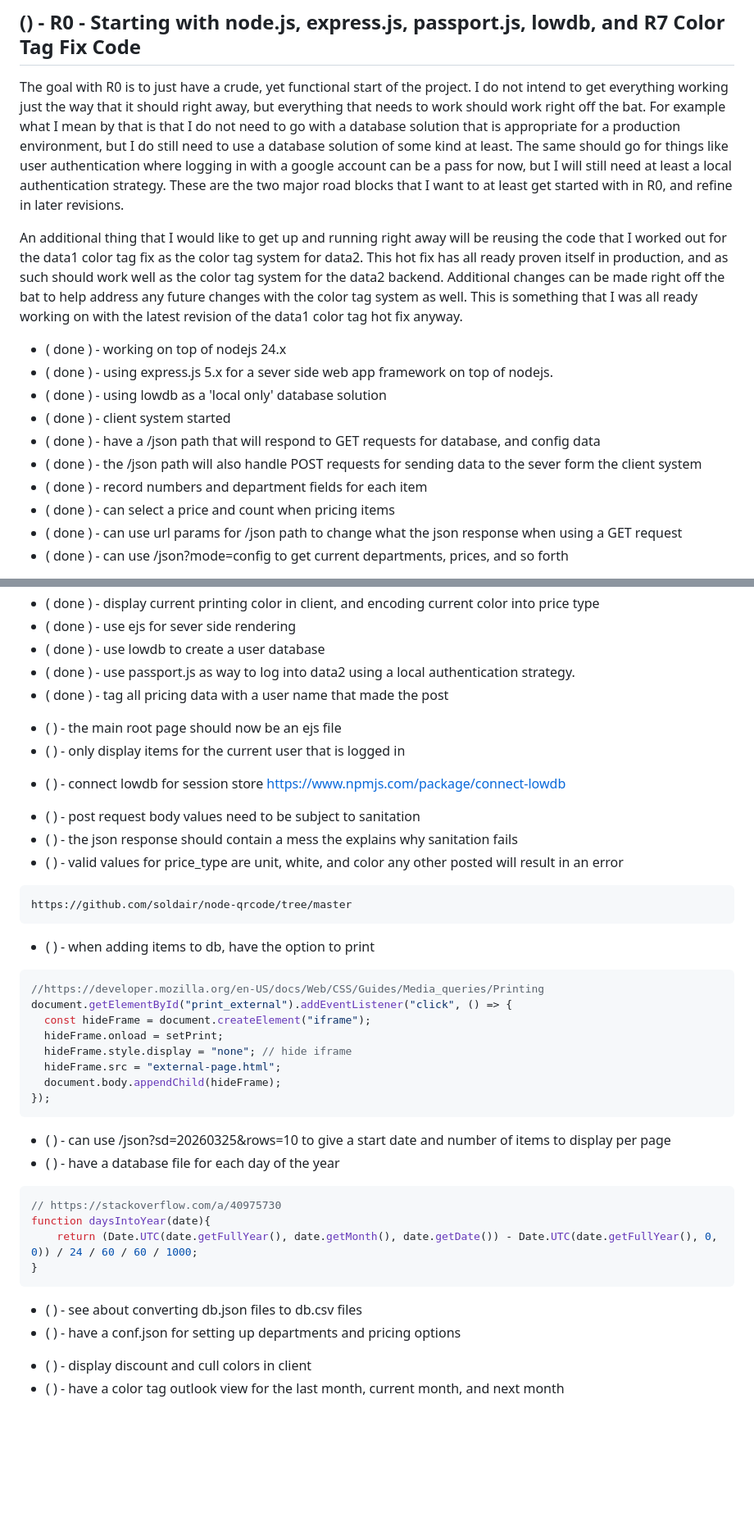
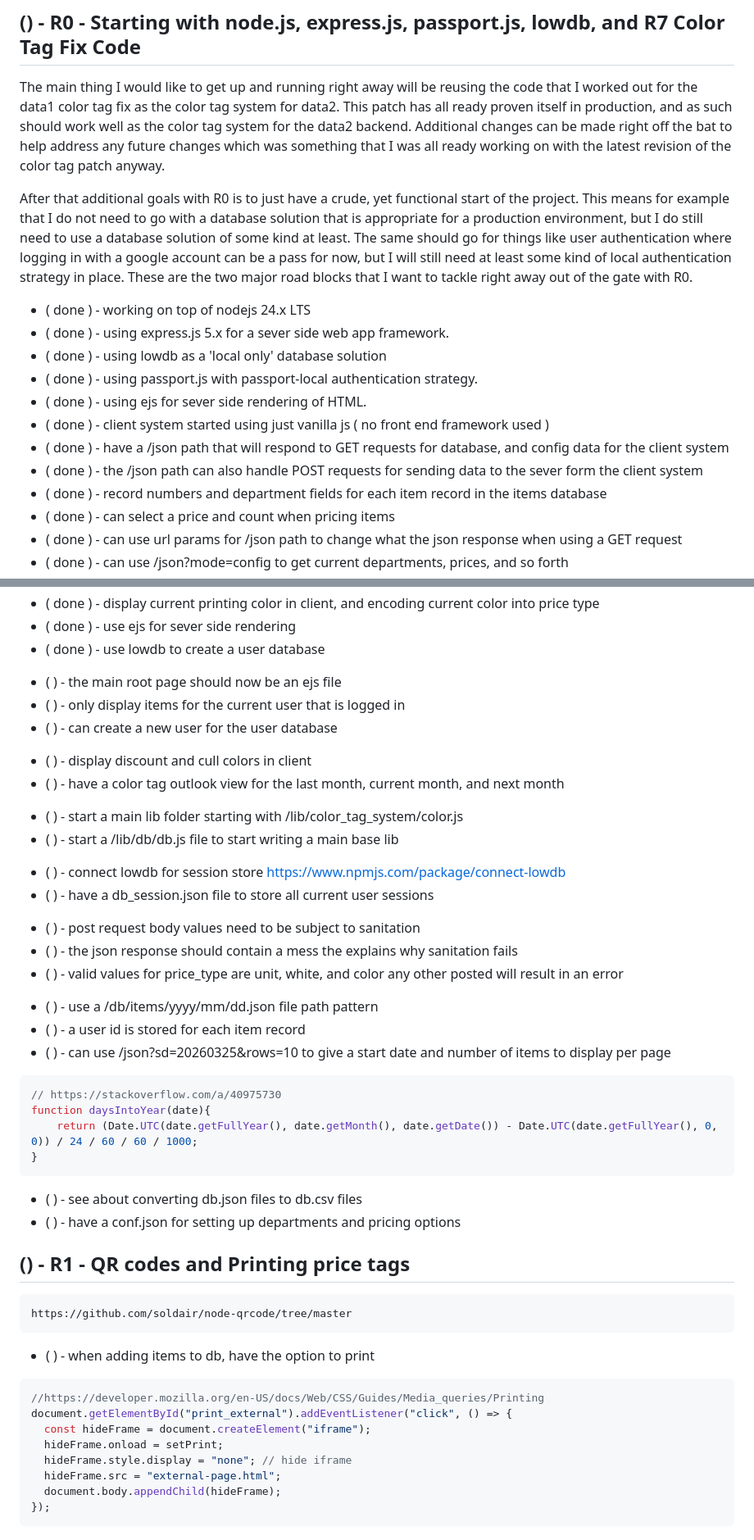
Before and after one commit to dustinpfister/reuse_data2, a Markdown page: changelog.md, 2 parts joined by grey strips. Shown at 82% size. GitHub-like rendering; blank space fills up the shorter version.

Commit message:
changelog edit

````diff
--- a/changelog.md
+++ b/changelog.md
@@ -2,17 +2,19 @@
 
 ## () - R0 - Starting with node.js, express.js, passport.js, lowdb, and R7 Color Tag Fix Code
 
-The goal with R0 is to just have a crude, yet functional start of the project. I do not intend to get everything working just the way that it should right away, but everything that needs to work should work right off the bat. For example what I mean by that is that I do not need to go with a database solution that is appropriate for a production environment, but I do still need to use a database solution of some kind at least. The same should go for things like user authentication where logging in with a google account can be a pass for now, but I will still need at least a local authentication strategy. These are the two major road blocks that I want to at least get started with in R0, and refine in later revisions.
+The main thing I would like to get up and running right away will be reusing the code that I worked out for the data1 color tag fix as the color tag system for data2. This patch has all ready proven itself in production, and as such should work well as the color tag system for the data2 backend. Additional changes can be made right off the bat to help address any future changes which was something that I was all ready working on with the latest revision of the color tag patch anyway.
 
-An additional thing that I would like to get up and running right away will be reusing the code that I worked out for the data1 color tag fix as the color tag system for data2. This hot fix has all ready proven itself in production, and as such should work well as the color tag system for the data2 backend. Additional changes can be made right off the bat to help address any future changes with the color tag system as well. This is something that I was all ready working on with the latest revision of the data1 color tag hot fix anyway.
+After that additional goals with R0 is to just have a crude, yet functional start of the project. This means for example that I do not need to go with a database solution that is appropriate for a production environment, but I do still need to use a database solution of some kind at least. The same should go for things like user authentication where logging in with a google account can be a pass for now, but I will still need at least some kind of local authentication strategy in place. These are the two major road blocks that I want to tackle right away out of the gate with R0.
 
-* ( done ) - working on top of nodejs 24.x
-* ( done ) - using express.js 5.x for a sever side web app framework on top of nodejs.
+* ( done ) - working on top of nodejs 24.x LTS
+* ( done ) - using express.js 5.x for a sever side web app framework.
 * ( done ) - using lowdb as a 'local only' database solution
-* ( done ) - client system started
-* ( done ) - have a /json path that will respond to GET requests for database, and config data
-* ( done ) - the /json path will also handle POST requests for sending data to the sever form the client system
-* ( done ) - record numbers and department fields for each item
+* ( done ) - using passport.js with passport-local authentication strategy.
+* ( done ) - using ejs for sever side rendering of HTML.
+* ( done ) - client system started using just vanilla js ( no front end framework used )
+* ( done ) - have a /json path that will respond to GET requests for database, and config data for the client system
+* ( done ) - the /json path can also handle POST requests for sending data to the sever form the client system
+* ( done ) - record numbers and department fields for each item record in the items database
 * ( done ) - can select a price and count when pricing items
 * ( done ) - can use url params for /json path to change what the json response when using a GET request
 * ( done ) - can use /json?mode=config to get current departments, prices, and so forth
@@ -25,21 +27,45 @@ An additional thing that I would like to get up and running right away will be r
 * ( done ) - display current printing color in client, and encoding current color into price type
 * ( done ) - use ejs for sever side rendering
 * ( done ) - use lowdb to create a user database
-* ( done ) - use passport.js as way to log into data2 using a local authentication strategy.
-* ( done ) - tag all pricing data with a user name that made the post
 
 <!-- passport.js user auth -->
-
 * (      ) - the main root page should now be an ejs file
 * (      ) - only display items for the current user that is logged in
+* (      ) - can create a new user for the user database
+
+<!-- color tag system -->
+* (      ) - display discount and cull colors in client
+* (      ) - have a color tag outlook view for the last month, current month, and next month
+
+<!-- main nodejs lib folder -->
+* (      ) - start a main lib folder starting with /lib/color\_tag\_system/color.js
+* (      ) - start a /lib/db/db.js file to start writing a main base lib
 
 <!-- do not use memory store -->
 * (      ) - connect lowdb for session store https://www.npmjs.com/package/connect-lowdb
+* (      ) - have a db_session.json file to store all current user sessions
 
 <!-- server side sanitation -->
 * (      ) - post request body values need to be subject to sanitation
 * (      ) - the json response should contain a mess the explains why sanitation fails
 * (      ) - valid values for price_type are unit, white, and color any other posted will result in an error
+
+<!-- database design / explore all data -->
+* (      ) - use a /db/items/yyyy/mm/dd.json file path pattern
+* (      ) - a user id is stored for each item record
+* (      ) - can use /json?sd=20260325&rows=10 to give a start date and number of items to display per page
+```js
+// https://stackoverflow.com/a/40975730
+function daysIntoYear(date){
+    return (Date.UTC(date.getFullYear(), date.getMonth(), date.getDate()) - Date.UTC(date.getFullYear(), 0, 0)) / 24 / 60 / 60 / 1000;
+}
+```
+* (      ) - see about converting db.json files to db.csv files
+* (      ) - have a conf.json for setting up departments and pricing options
+
+
+## () - R1 - QR codes and Printing price tags
+
 
 <!-- qr codes -->
 ```
@@ -58,18 +84,3 @@ document.getElementById("print_external").addEventListener("click", () => {
   document.body.appendChild(hideFrame);
 });
 ```
-<!-- database design / explore all data -->
-* (      ) - can use /json?sd=20260325&rows=10 to give a start date and number of items to display per page
-* (      ) - have a database file for each day of the year
-```js
-// https://stackoverflow.com/a/40975730
-function daysIntoYear(date){
-    return (Date.UTC(date.getFullYear(), date.getMonth(), date.getDate()) - Date.UTC(date.getFullYear(), 0, 0)) / 24 / 60 / 60 / 1000;
-}
-```
-* (      ) - see about converting db.json files to db.csv files
-* (      ) - have a conf.json for setting up departments and pricing options
-
-<!-- color tag system -->
-* (      ) - display discount and cull colors in client
-* (      ) - have a color tag outlook view for the last month, current month, and next month
````
